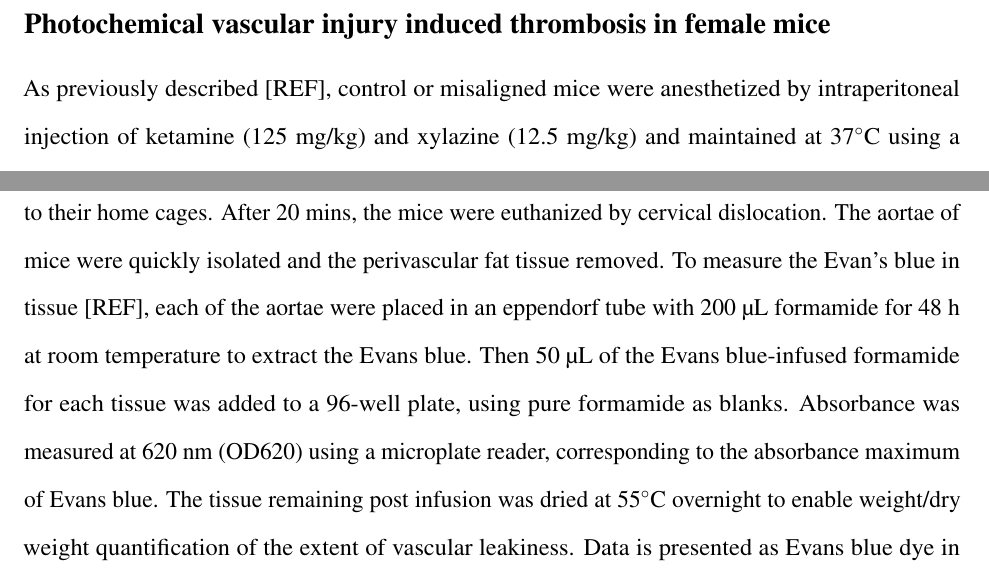
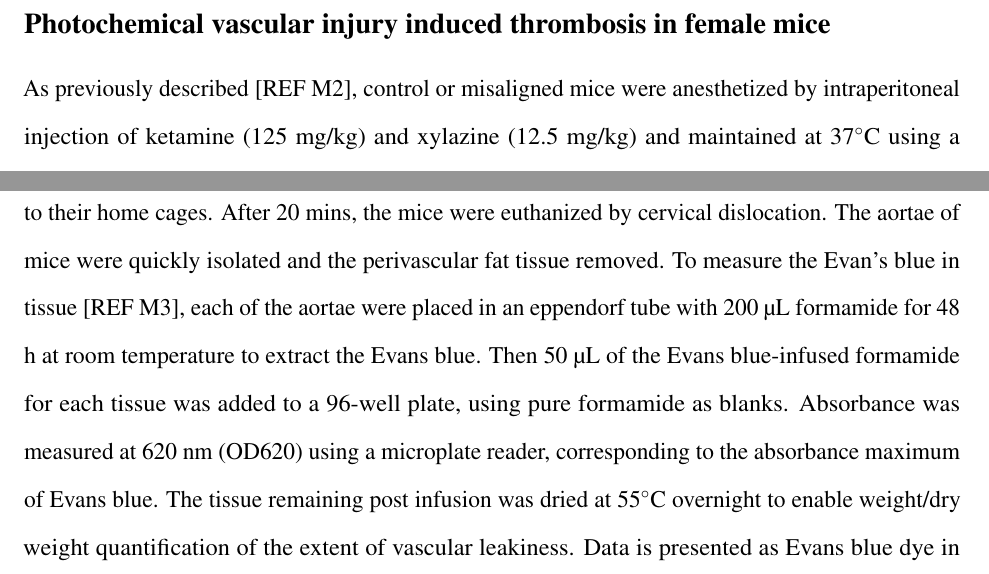
Before and after one commit to bauerbach95/aorta_misalignment, a LaTeX document (manuscript.tex): two parts of page 23 of 72, joined at a grey line, cut so that both start at the same text. Compiled offline with pdfLaTeX.

Commit message:
References placeholders updated methods.tex

```diff
--- a/manuscript.tex
+++ b/manuscript.tex
@@ -581,7 +581,7 @@ Thrombus volume was calculated as the total number of voxels across all image pl
 
 \subsection*{Photochemical vascular injury induced thrombosis in female mice}
 
-As previously described [REF], control or misaligned mice were anesthetized by intraperitoneal injection of ketamine (125 mg/kg) and xylazine (12.5 mg/kg) and maintained at 37$^{\circ}$C using a thermal pad.
+As previously described [REF M2], control or misaligned mice were anesthetized by intraperitoneal injection of ketamine (125 mg/kg) and xylazine (12.5 mg/kg) and maintained at 37$^{\circ}$C using a thermal pad.
 Following a midline cervical incision, the right common carotid artery was identified and a Doppler flow probe was applied (Model 0.5 VB, Transonic Systems, Ithaca, NY, USA).
 The probe was connected to a flowmeter and data acquisition was achieved using the Powerlab computer program (AD Instruments, CO, USA). Rose Bengal (10 mg/mL in saline; 50 mg/kg body weight) was administered via the jugular vein, and thrombosis was induced using a 1.5 mW green laser (540 nm) at the desired site of injury on the exposed carotid artery from a distance of 5 cm.
 Blood flow was monitored for up to 90 minutes, and occlusion time was defined as the point at which blood flow reached zero for at least 1 minute.
@@ -595,7 +595,7 @@ Once a surgical plane of anesthesia was achieved, anesthesia was maintained via
 Evans blue dye was administered by retro-orbital injection (20 mg/kg in sterile saline), after which mice were returned to their home cages.
 After 20 mins, the mice were euthanized by cervical dislocation.
 The aortae of mice were quickly isolated and the perivascular fat tissue removed.
-To measure the Evan’s blue in tissue [REF], each of the aortae were placed in an eppendorf tube with 200 µL formamide for 48 h at room temperature to extract the Evans blue.
+To measure the Evan’s blue in tissue [REF M3], each of the aortae were placed in an eppendorf tube with 200 µL formamide for 48 h at room temperature to extract the Evans blue.
 Then 50 µL of the Evans blue-infused formamide for each tissue was added to a 96-well plate, using pure formamide as blanks. Absorbance was measured at 620 nm (OD620) using a microplate reader, corresponding to the absorbance maximum of Evans blue.
 The tissue remaining post infusion was dried at 55$^{\circ}$C overnight to enable weight/dry weight quantification of the extent of vascular leakiness.
 Data is presented as Evans blue dye in µg/mg tissue.
```
Also changed, not shown: manuscript.tex (2 more changed lines).
